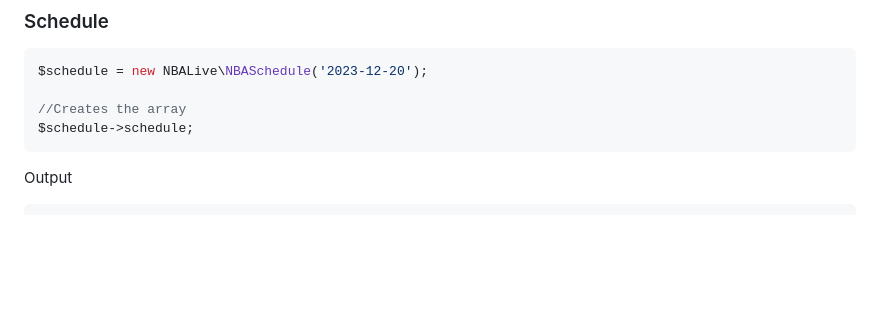
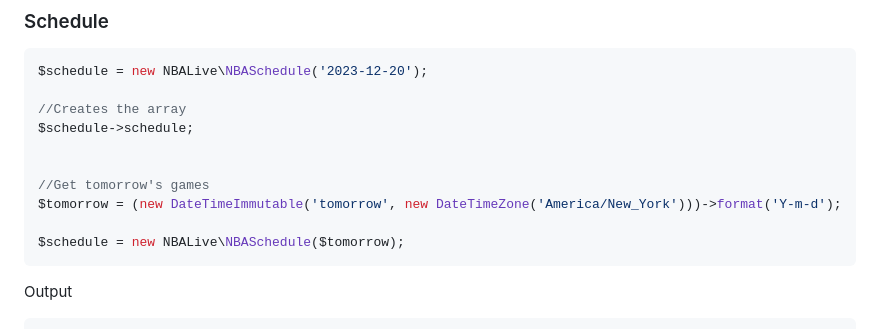
Before and after one commit to cp6/nba-live, a Markdown page: README.md, the part around the change. Rendered like a GitHub page; blank space fills up the shorter version.

Commit message:
Added Example for tomorrow's schedule

````diff
--- a/README.md
+++ b/README.md
@@ -1264,6 +1264,12 @@ $schedule = new NBALive\NBASchedule('2023-12-20');
 
 //Creates the array
 $schedule->schedule;
+
+
+//Get tomorrow's games
+$tomorrow = (new DateTimeImmutable('tomorrow', new DateTimeZone('America/New_York')))->format('Y-m-d');
+
+$schedule = new NBALive\NBASchedule($tomorrow);
 ```
 
 Output
````
